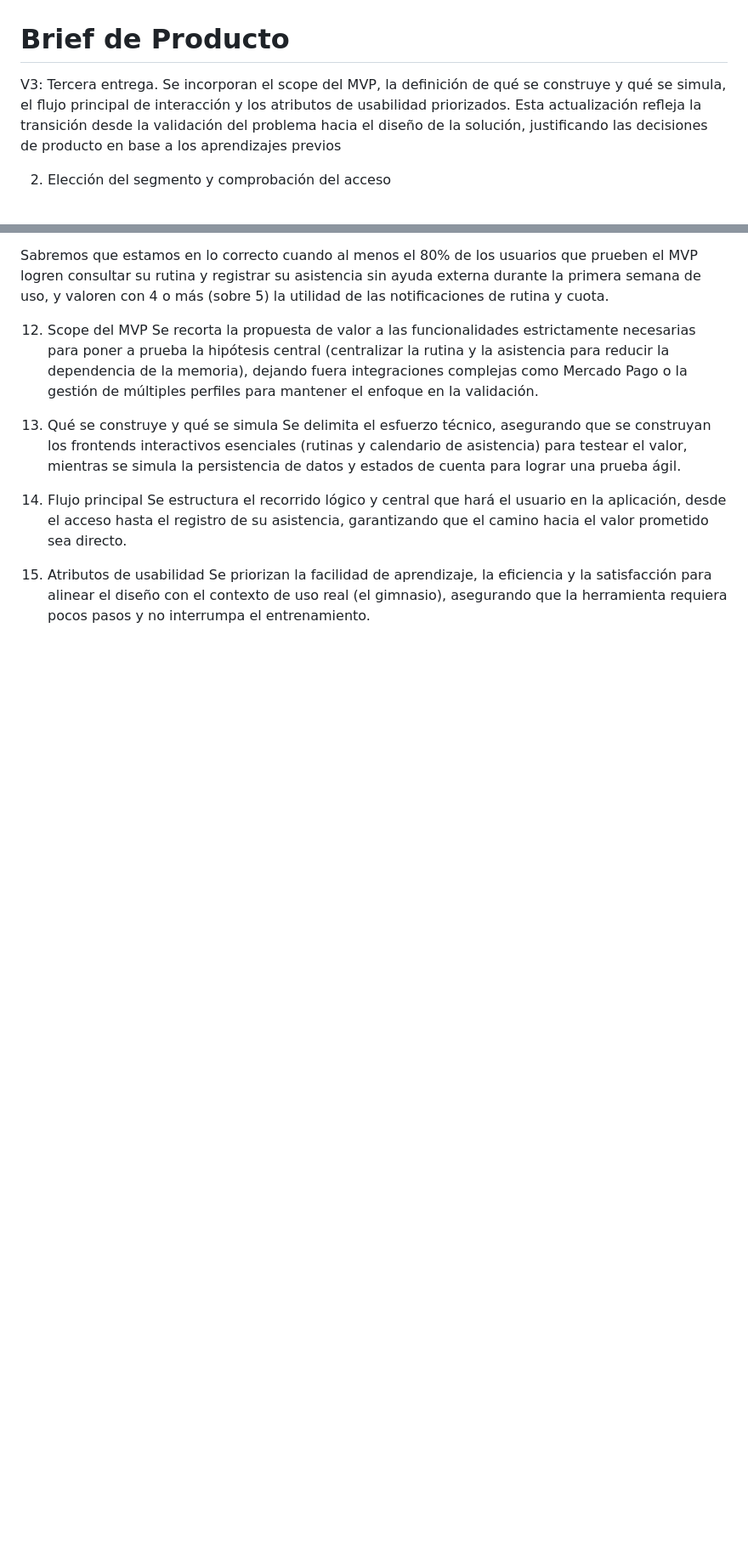
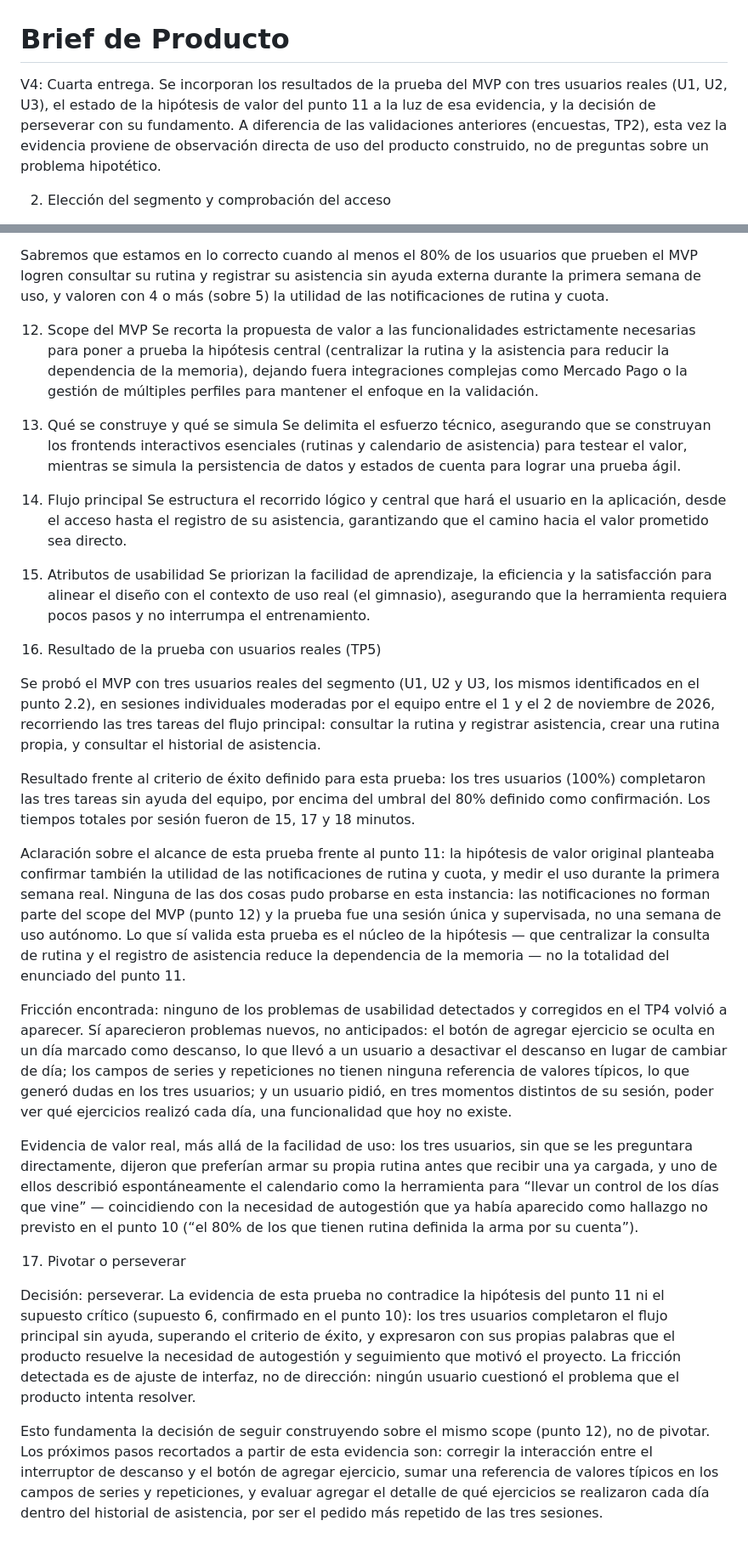
Before and after one commit to gadsii-unlam/gadsii-UNLaM-Gym, a Markdown page: docs/brief.md, 2 parts joined by grey strips. Shown at 85% size. Drawn GitHub-style; blank space fills up the shorter version.

```diff
--- a/docs/brief.md
+++ b/docs/brief.md
@@ -1,6 +1,6 @@
 # Brief de Producto
 
-V3: Tercera entrega. Se incorporan el scope del MVP, la definición de qué se construye y qué se simula, el flujo principal de interacción y los atributos de usabilidad priorizados. Esta actualización refleja la transición desde la validación del problema hacia el diseño de la solución, justificando las decisiones de producto en base a los aprendizajes previos
+V4: Cuarta entrega. Se incorporan los resultados de la prueba del MVP con tres usuarios reales (U1, U2, U3), el estado de la hipótesis de valor del punto 11 a la luz de esa evidencia, y la decisión de perseverar con su fundamento. A diferencia de las validaciones anteriores (encuestas, TP2), esta vez la evidencia proviene de observación directa de uso del producto construido, no de preguntas sobre un problema hipotético.
 
 2. Elección del segmento y comprobación del acceso
 
@@ -174,3 +174,21 @@ Se estructura el recorrido lógico y central que hará el usuario en la aplicaci
 
 15. Atributos de usabilidad
 Se priorizan la facilidad de aprendizaje, la eficiencia y la satisfacción para alinear el diseño con el contexto de uso real (el gimnasio), asegurando que la herramienta requiera pocos pasos y no interrumpa el entrenamiento.
+
+16. Resultado de la prueba con usuarios reales (TP5)
+
+Se probó el MVP con tres usuarios reales del segmento (U1, U2 y U3, los mismos identificados en el punto 2.2), en sesiones individuales moderadas por el equipo entre el 1 y el 2 de noviembre de 2026, recorriendo las tres tareas del flujo principal: consultar la rutina y registrar asistencia, crear una rutina propia, y consultar el historial de asistencia.
+
+Resultado frente al criterio de éxito definido para esta prueba: los tres usuarios (100%) completaron las tres tareas sin ayuda del equipo, por encima del umbral del 80% definido como confirmación. Los tiempos totales por sesión fueron de 15, 17 y 18 minutos.
+
+Aclaración sobre el alcance de esta prueba frente al punto 11: la hipótesis de valor original planteaba confirmar también la utilidad de las notificaciones de rutina y cuota, y medir el uso durante la primera semana real. Ninguna de las dos cosas pudo probarse en esta instancia: las notificaciones no forman parte del scope del MVP (punto 12) y la prueba fue una sesión única y supervisada, no una semana de uso autónomo. Lo que sí valida esta prueba es el núcleo de la hipótesis — que centralizar la consulta de rutina y el registro de asistencia reduce la dependencia de la memoria — no la totalidad del enunciado del punto 11.
+
+Fricción encontrada: ninguno de los problemas de usabilidad detectados y corregidos en el TP4 volvió a aparecer. Sí aparecieron problemas nuevos, no anticipados: el botón de agregar ejercicio se oculta en un día marcado como descanso, lo que llevó a un usuario a desactivar el descanso en lugar de cambiar de día; los campos de series y repeticiones no tienen ninguna referencia de valores típicos, lo que generó dudas en los tres usuarios; y un usuario pidió, en tres momentos distintos de su sesión, poder ver qué ejercicios realizó cada día, una funcionalidad que hoy no existe.
+
+Evidencia de valor real, más allá de la facilidad de uso: los tres usuarios, sin que se les preguntara directamente, dijeron que preferían armar su propia rutina antes que recibir una ya cargada, y uno de ellos describió espontáneamente el calendario como la herramienta para “llevar un control de los días que vine” — coincidiendo con la necesidad de autogestión que ya había aparecido como hallazgo no previsto en el punto 10 (“el 80% de los que tienen rutina definida la arma por su cuenta”).
+
+17. Pivotar o perseverar
+
+Decisión: perseverar. La evidencia de esta prueba no contradice la hipótesis del punto 11 ni el supuesto crítico (supuesto 6, confirmado en el punto 10): los tres usuarios completaron el flujo principal sin ayuda, superando el criterio de éxito, y expresaron con sus propias palabras que el producto resuelve la necesidad de autogestión y seguimiento que motivó el proyecto. La fricción detectada es de ajuste de interfaz, no de dirección: ningún usuario cuestionó el problema que el producto intenta resolver.
+
+Esto fundamenta la decisión de seguir construyendo sobre el mismo scope (punto 12), no de pivotar. Los próximos pasos recortados a partir de esta evidencia son: corregir la interacción entre el interruptor de descanso y el botón de agregar ejercicio, sumar una referencia de valores típicos en los campos de series y repeticiones, y evaluar agregar el detalle de qué ejercicios se realizaron cada día dentro del historial de asistencia, por ser el pedido más repetido de las tres sesiones.
```
